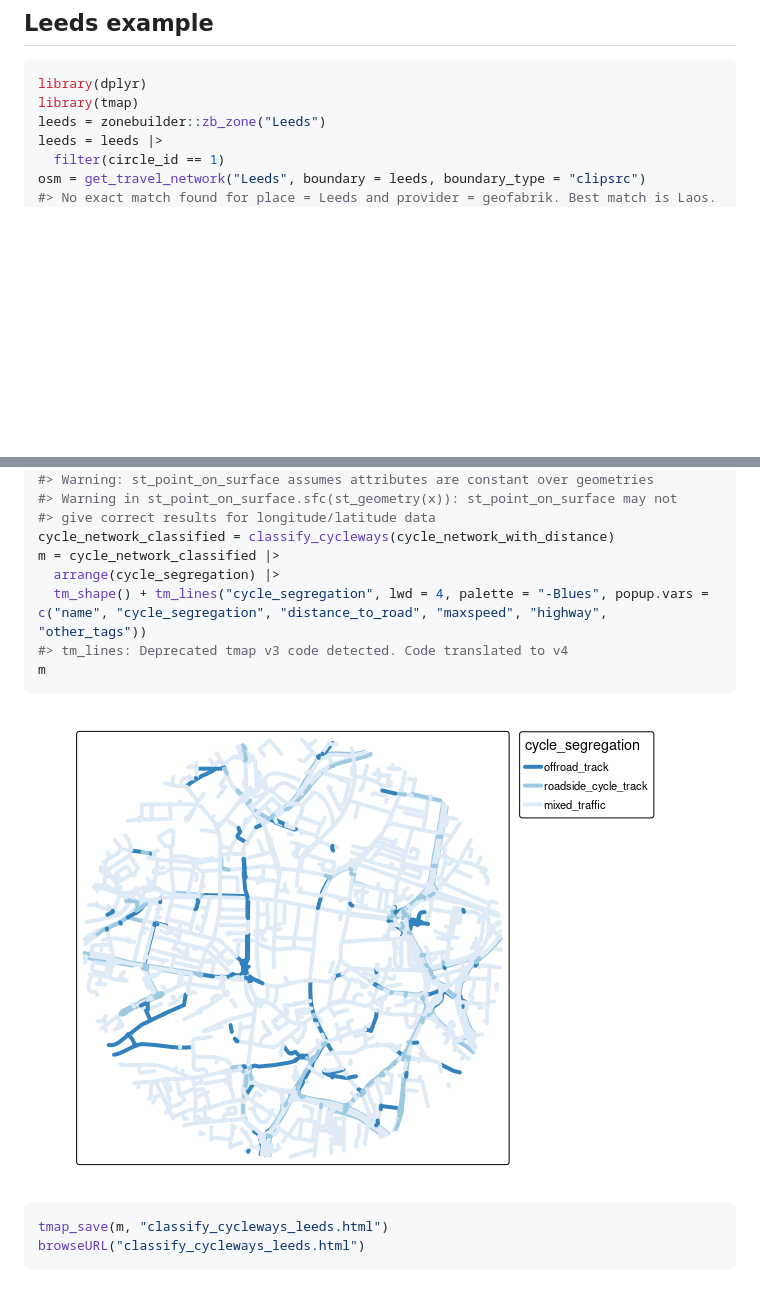
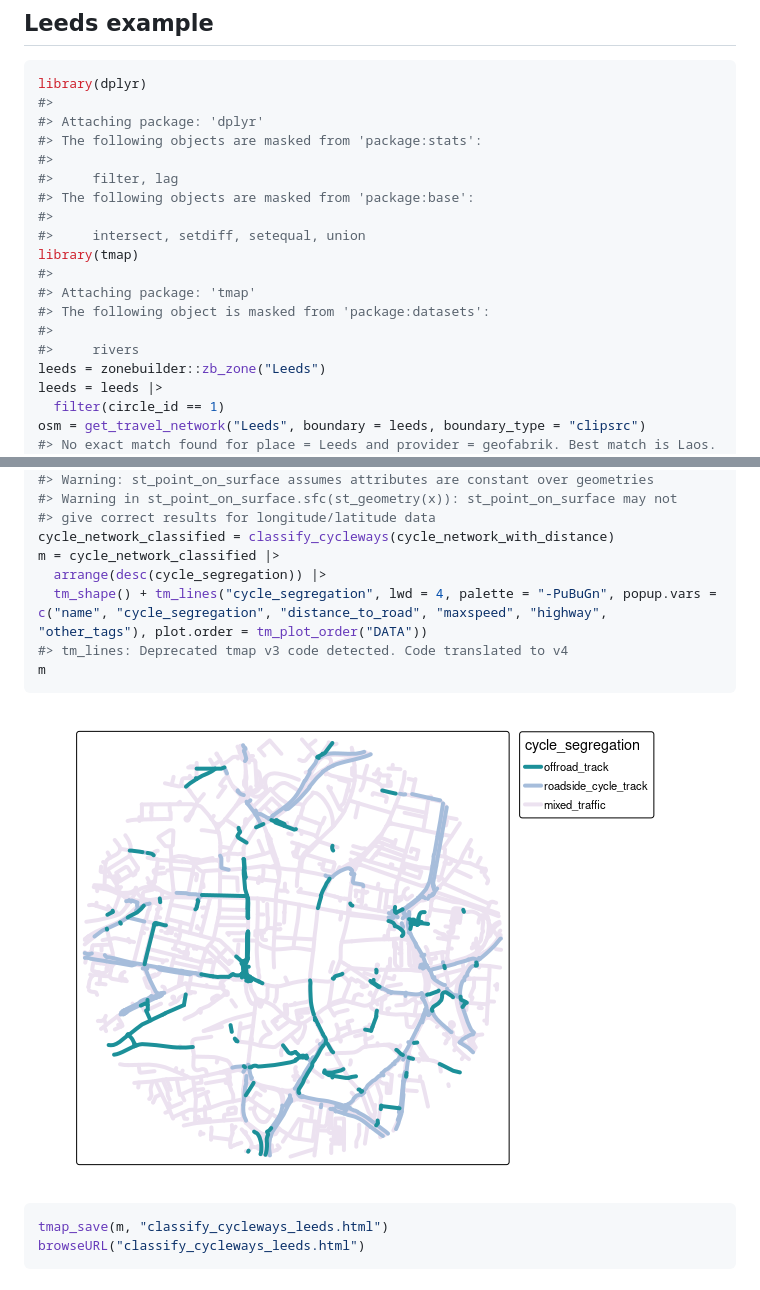
Before and after one commit to nptscot/osmactive, a Markdown page: README.md, 2 parts joined by grey strips. Rendered like a GitHub page; pictures changed too: man/figures/README-leeds-1.png; blank space fills up the shorter version.

Commit message:
Change default vis settings
See https://github.com/r-tmap/tmap/issues/863 for underlying issue

````diff
--- a/README.md
+++ b/README.md
@@ -21,7 +21,20 @@ library(osmactive)
 
 ``` r
 library(dplyr)
+#>
+#> Attaching package: 'dplyr'
+#> The following objects are masked from 'package:stats':
+#>
+#>     filter, lag
+#> The following objects are masked from 'package:base':
+#>
+#>     intersect, setdiff, setequal, union
 library(tmap)
+#>
+#> Attaching package: 'tmap'
+#> The following object is masked from 'package:datasets':
+#>
+#>     rivers
 leeds = zonebuilder::zb_zone("Leeds")
 leeds = leeds |>
   filter(circle_id == 1)
@@ -54,8 +67,8 @@ cycle_network_with_distance = distance_to_road(cycle_network, driving_network)
 #> give correct results for longitude/latitude data
 cycle_network_classified = classify_cycleways(cycle_network_with_distance)
 m = cycle_network_classified |>
-  arrange(cycle_segregation) |>
-  tm_shape() + tm_lines("cycle_segregation", lwd = 4, palette = "-Blues", popup.vars = c("name", "cycle_segregation", "distance_to_road", "maxspeed", "highway", "other_tags"))
+  arrange(desc(cycle_segregation)) |>
+  tm_shape() + tm_lines("cycle_segregation", lwd = 4, palette = "-PuBuGn", popup.vars = c("name", "cycle_segregation", "distance_to_road", "maxspeed", "highway", "other_tags"), plot.order = tm_plot_order("DATA"))
 #> tm_lines: Deprecated tmap v3 code detected. Code translated to v4
 m
 ```
````
Also changed, not shown: 2 other files.
